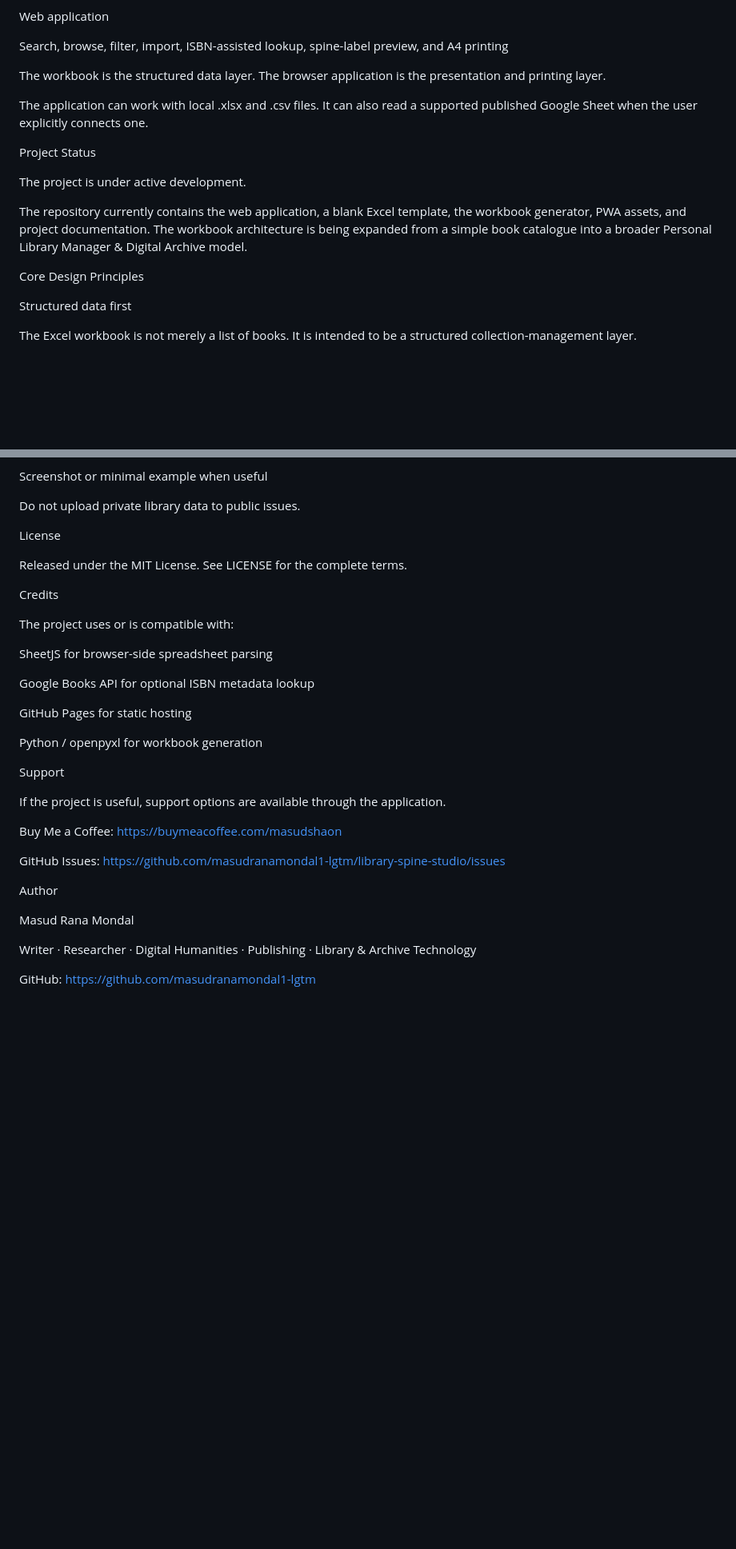
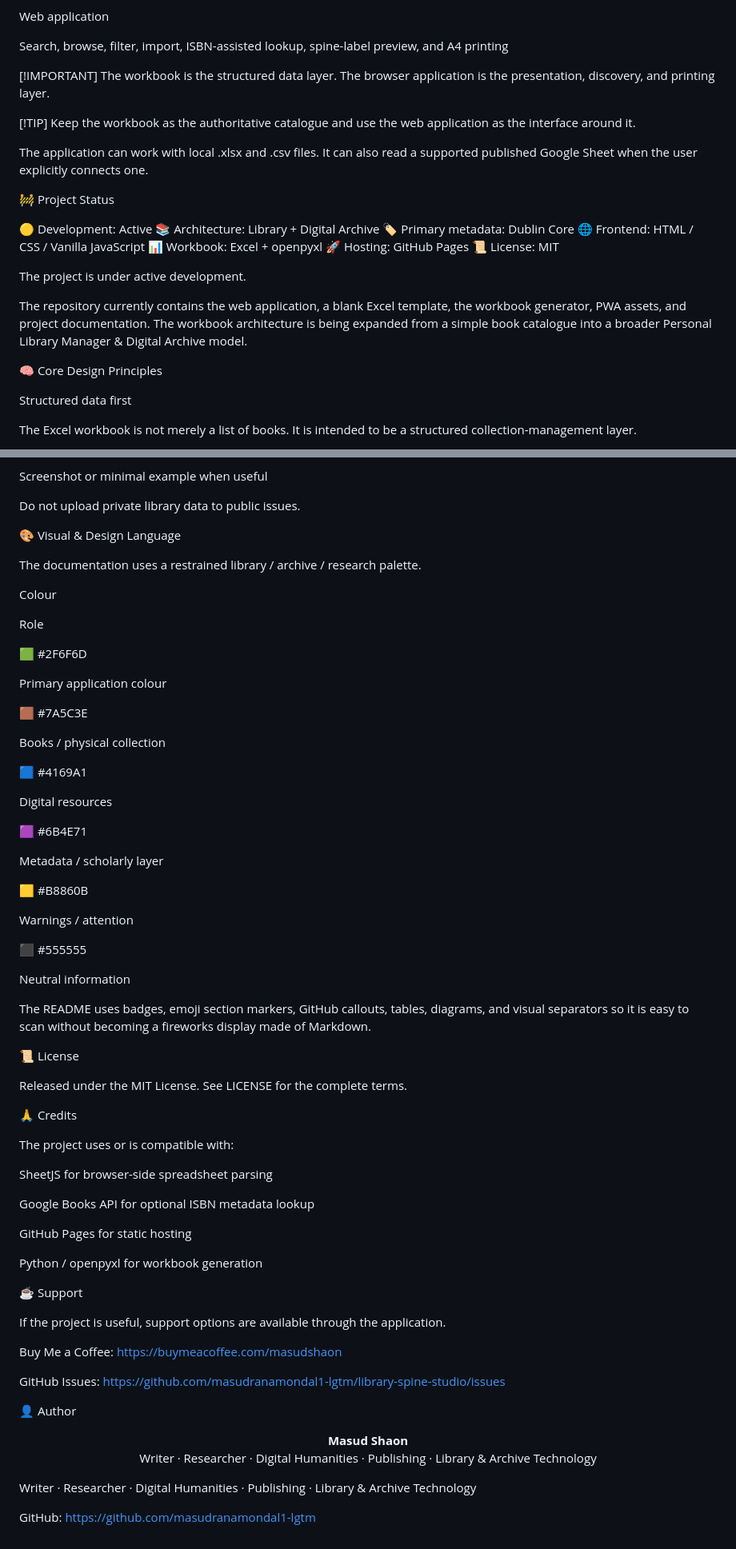
Before and after one commit to masudranamondal1-lgtm/library-spine-studio, a Markdown page: README.md, 2 parts joined by grey strips. Shown at 80% size. Drawn GitHub-style; blank space fills up the shorter version.

```diff
--- a/README.md
+++ b/README.md
@@ -24,17 +113,29 @@ Web application
 
 Search, browse, filter, import, ISBN-assisted lookup, spine-label preview, and A4 printing
 
-The workbook is the structured data layer. The browser application is the presentation and printing layer.
+[!IMPORTANT]
+The workbook is the structured data layer. The browser application is the presentation, discovery, and printing layer.
+
+[!TIP]
+Keep the workbook as the authoritative catalogue and use the web application as the interface around it.
 
 The application can work with local .xlsx and .csv files. It can also read a supported published Google Sheet when the user explicitly connects one.
 
-Project Status
+🚧 Project Status
+
+🟡 Development: Active
+📚 Architecture: Library + Digital Archive
+🏷️ Primary metadata: Dublin Core
+🌐 Frontend: HTML / CSS / Vanilla JavaScript
+📊 Workbook: Excel + openpyxl
+🚀 Hosting: GitHub Pages
+📜 License: MIT
 
 The project is under active development.
 
 The repository currently contains the web application, a blank Excel template, the workbook generator, PWA assets, and project documentation. The workbook architecture is being expanded from a simple book catalogue into a broader Personal Library Manager & Digital Archive model.
 
-Core Design Principles
+🧠 Core Design Principles
 
 Structured data first
 
@@ -494,11 +595,45 @@ Screenshot or minimal example when useful
 
 Do not upload private library data to public issues.
 
-License
+🎨 Visual & Design Language
+
+The documentation uses a restrained library / archive / research palette.
+
+Colour
+
+Role
+
+🟩 #2F6F6D
+
+Primary application colour
+
+🟫 #7A5C3E
+
+Books / physical collection
+
+🟦 #4169A1
+
+Digital resources
+
+🟪 #6B4E71
+
+Metadata / scholarly layer
+
+🟨 #B8860B
+
+Warnings / attention
+
+⬛ #555555
+
+Neutral information
+
+The README uses badges, emoji section markers, GitHub callouts, tables, diagrams, and visual separators so it is easy to scan without becoming a fireworks display made of Markdown.
+
+📜 License
 
 Released under the MIT License. See LICENSE for the complete terms.
 
-Credits
+🙏 Credits
 
 The project uses or is compatible with:
 
@@ -510,7 +645,7 @@ GitHub Pages for static hosting
 
 Python / openpyxl for workbook generation
 
-Support
+☕ Support
 
 If the project is useful, support options are available through the application.
 
@@ -518,9 +653,12 @@ Buy Me a Coffee: https://buymeacoffee.com/masudshaon
 
 GitHub Issues: https://github.com/masudranamondal1-lgtm/library-spine-studio/issues
 
-Author
+👤 Author
 
-Masud Rana Mondal
+<p align="center">
+  <strong>Masud Shaon</strong><br>
+  Writer · Researcher · Digital Humanities · Publishing · Library & Archive Technology
+</p>
 
 Writer · Researcher · Digital Humanities · Publishing · Library & Archive Technology
 
```
Also changed, not shown: other parts of README.md (+112 -23 lines).
